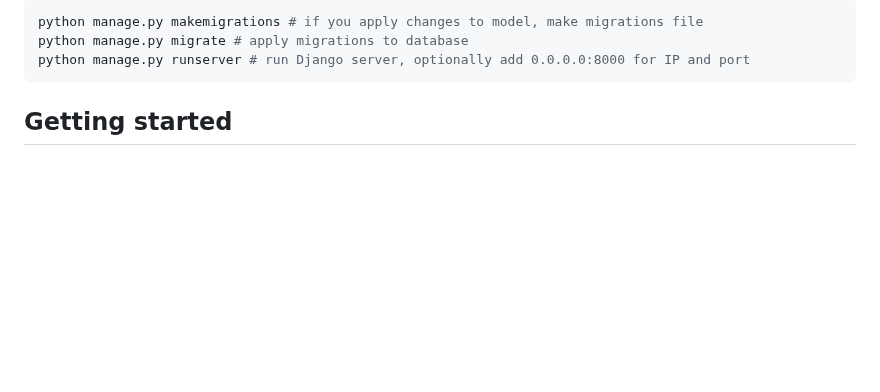
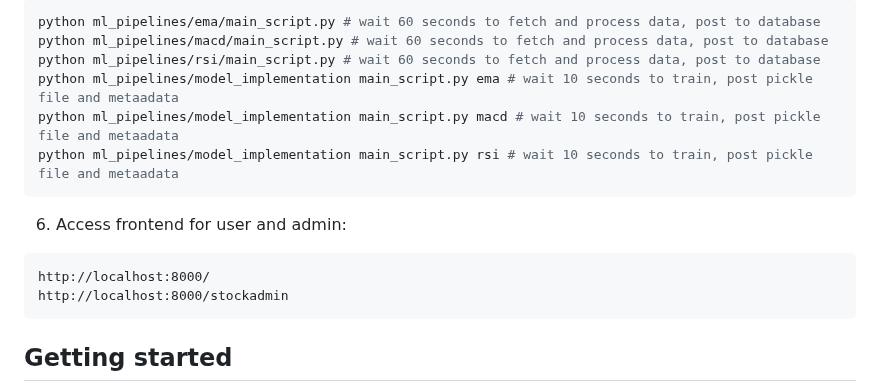
Before and after one commit to KalleErikssoon/ChartSmartAI, a Markdown page: README.md, the part around one of its changes. GitHub-like rendering; blank space fills up the shorter version.

````diff
--- a/README.md
+++ b/README.md
@@ -44,7 +67,15 @@ python populate_db.py # populate SQLite db with data requested from Alpaca API
 ```sh
-python manage.py makemigrations # if you apply changes to model, make migrations file
-python manage.py migrate # apply migrations to database
-python manage.py runserver # run Django server, optionally add 0.0.0.0:8000 for IP and port
+python ml_pipelines/ema/main_script.py # wait 60 seconds to fetch and process data, post to database
+python ml_pipelines/macd/main_script.py # wait 60 seconds to fetch and process data, post to database
+python ml_pipelines/rsi/main_script.py # wait 60 seconds to fetch and process data, post to database
+python ml_pipelines/model_implementation main_script.py ema # wait 10 seconds to train, post pickle file and metaadata
+python ml_pipelines/model_implementation main_script.py macd # wait 10 seconds to train, post pickle file and metaadata
+python ml_pipelines/model_implementation main_script.py rsi # wait 10 seconds to train, post pickle file and metaadata
+```
+6. Access frontend for user and admin:
+```
+http://localhost:8000/
+http://localhost:8000/stockadmin
 ```
 
 ## Getting started
````
Also changed, not shown: other parts of README.md (+35 -12 lines).
